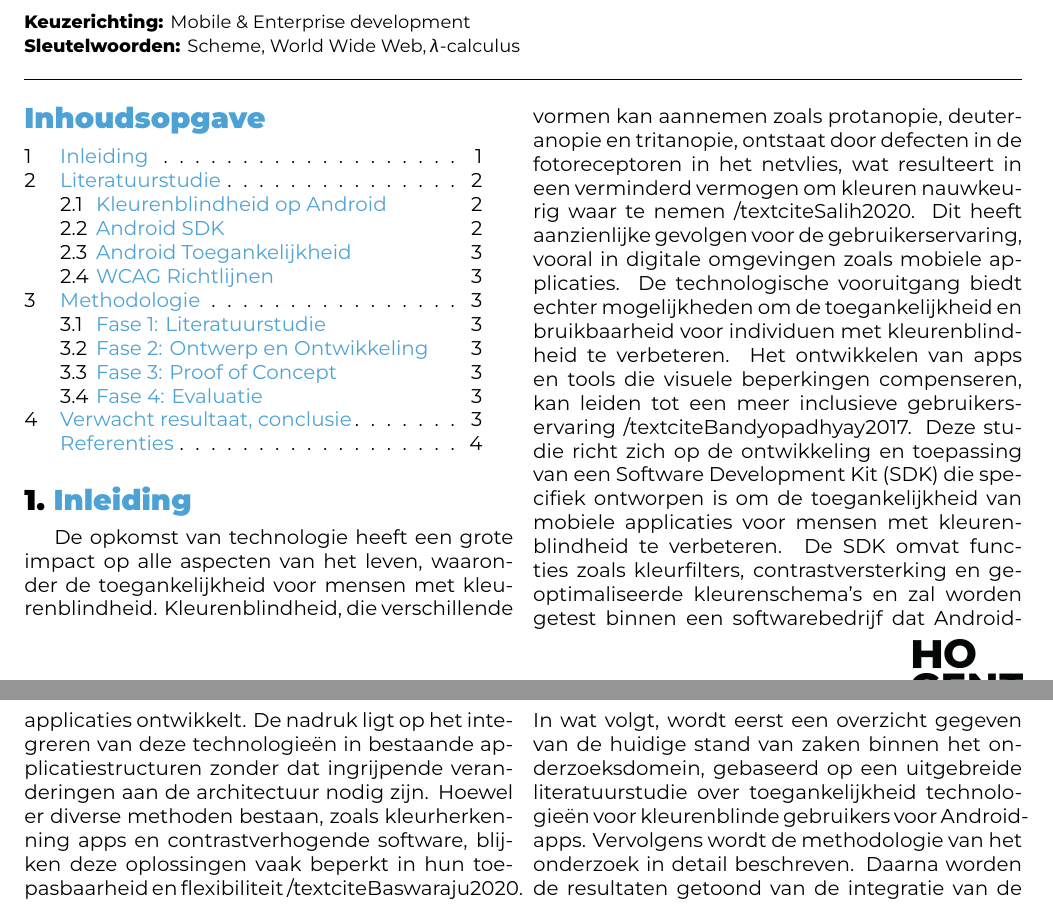
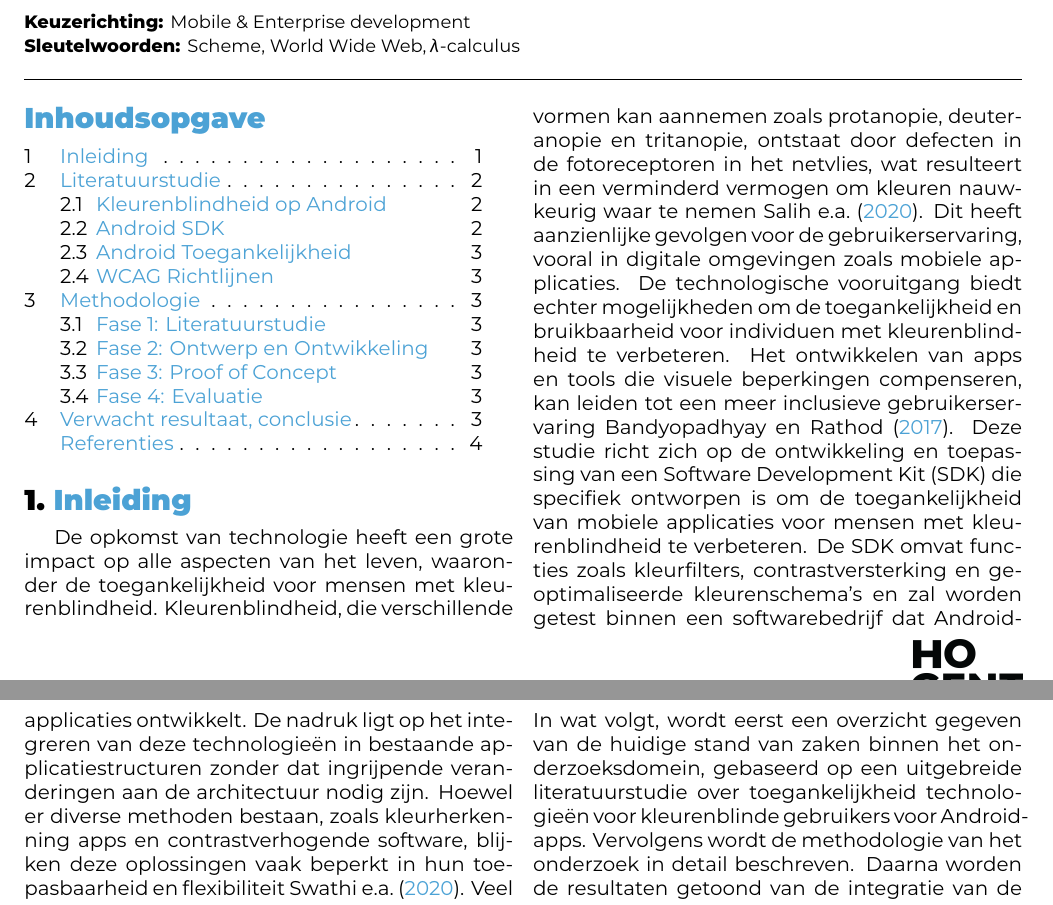
Before and after one commit to JasperHmn/Bachelorproef, a LaTeX document (voorstel/HaegemanJasper-BPvoorstel.tex, which reads voorstel/voorstel-inhoud.tex): two parts of pages 1 and 2 of 4, joined at a grey line, cut so that both start at the same text. Compiled offline with XeLaTeX.

Commit message:
aanpassing bronnen

```diff
--- a/voorstel/voorstel-inhoud.tex
+++ b/voorstel/voorstel-inhoud.tex
@@ -18,11 +18,11 @@ De opkomst van technologie heeft een grote impact op alle aspecten van het leven
 toegankelijkheid voor mensen met kleurenblindheid. Kleurenblindheid, die verschillende vormen kan
 aannemen zoals protanopie, deuteranopie en tritanopie, ontstaat door defecten in de fotoreceptoren
 in het netvlies, wat resulteert in een verminderd vermogen om kleuren nauwkeurig waar te nemen
-/textcite{Salih2020}. Dit heeft aanzienlijke gevolgen voor de gebruikerservaring, vooral in digitale
+\textcite{Salih2020}. Dit heeft aanzienlijke gevolgen voor de gebruikerservaring, vooral in digitale
 omgevingen zoals mobiele applicaties. De technologische vooruitgang biedt echter mogelijkheden om de
 toegankelijkheid en bruikbaarheid voor individuen met kleurenblindheid te verbeteren. Het ontwikkelen
 van apps en tools die visuele beperkingen compenseren, kan leiden tot een meer inclusieve
-gebruikerservaring /textcite{Bandyopadhyay2017}. Deze studie richt zich op de ontwikkeling en toepassing van een Software
+gebruikerservaring \textcite{Bandyopadhyay2017}. Deze studie richt zich op de ontwikkeling en toepassing van een Software
 Development Kit (SDK) die specifiek ontworpen is om de toegankelijkheid van mobiele applicaties
 voor mensen met kleurenblindheid te verbeteren. De SDK omvat functies zoals kleurfilters,
 contrastversterking en geoptimaliseerde kleurenschema’s en zal worden getest binnen een
@@ -30,7 +30,7 @@ softwarebedrijf dat Android-applicaties ontwikkelt. De nadruk ligt op het integr
 technologieën in bestaande applicatiestructuren zonder dat ingrijpende veranderingen aan de
 architectuur nodig zijn. Hoewel er diverse methoden bestaan, zoals kleurherkenning apps en
 contrastverhogende software, blijken deze oplossingen vaak beperkt in hun toepasbaarheid en
-flexibiliteit /textcite{Baswaraju2020}. Veel van deze apps en tools richten zich op specifieke situaties, zoals het herkennen
+flexibiliteit \textcite{Baswaraju2020}. Veel van deze apps en tools richten zich op specifieke situaties, zoals het herkennen
 van kleuren in afbeeldingen of het verhogen van het contrast van tekst, maar missen de veelzijdigheid
 om consistent geïntegreerd te worden in bredere digitale omgevingen. Hierdoor blijven veel digitale
 platformen en applicaties ontoereikend in het ondersteunen van gebruikers met kleurenblindheid, met
```
